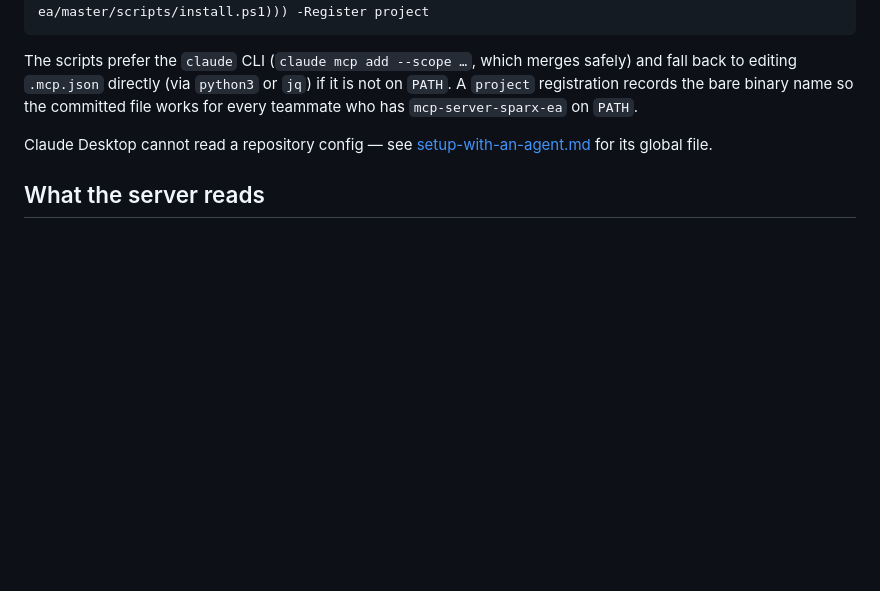
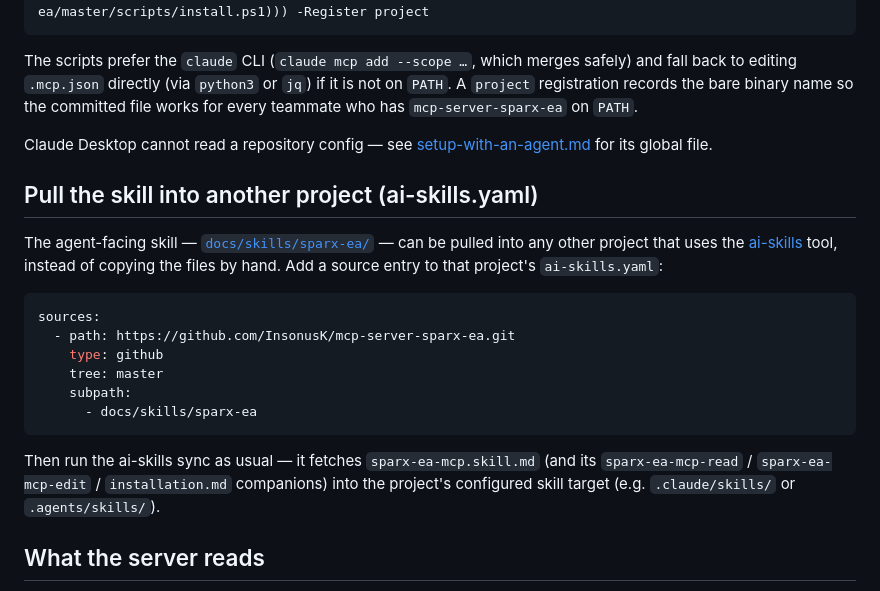
Before and after one commit to InsonusK/mcp-server-sparx-ea, a Markdown page: docs/installation.md, the part around the change. Drawn GitHub-style; blank space fills up the shorter version.

````diff
--- a/docs/installation.md
+++ b/docs/installation.md
@@ -116,6 +116,27 @@ committed file works for every teammate who has `mcp-server-sparx-ea` on `PATH`.
 Claude Desktop cannot read a repository config — see
 [setup-with-an-agent.md](setup-with-an-agent.md) for its global file.
 
+## Pull the skill into another project (ai-skills.yaml)
+
+The agent-facing skill — [`docs/skills/sparx-ea/`](skills/sparx-ea/) — can be
+pulled into any other project that uses the
+[ai-skills](https://github.com/InsonusK/ai-skills) tool, instead of copying the
+files by hand. Add a source entry to that project's `ai-skills.yaml`:
+
+```yaml
+sources:
+  - path: https://github.com/InsonusK/mcp-server-sparx-ea.git
+    type: github
+    tree: master
+    subpath:
+      - docs/skills/sparx-ea
+```
+
+Then run the ai-skills sync as usual — it fetches `sparx-ea-mcp.skill.md` (and
+its `sparx-ea-mcp-read` / `sparx-ea-mcp-edit` / `installation.md` companions)
+into the project's configured skill target (e.g. `.claude/skills/` or
+`.agents/skills/`).
+
 ## What the server reads
 
 The server reads model files from **its own filesystem**, by the path you pass
````
Also changed, not shown: README.md (+5 -0 lines).
